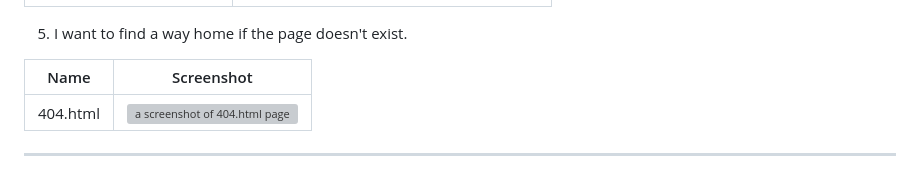
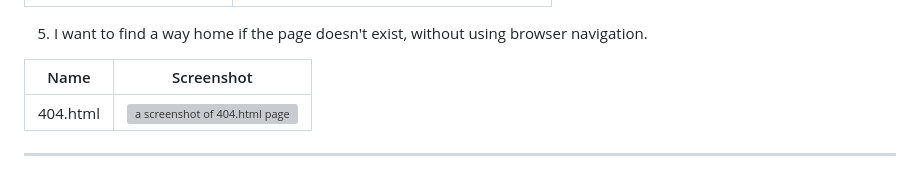
Before and after one commit to lrchnnng/parrot-quiz, a Markdown page: README.md, the part around the change. Rendered like a GitHub page; grey boxes are pictures that could not be loaded.

Commit message:
finished readme

```diff
--- a/README.md
+++ b/README.md
@@ -216,7 +216,7 @@ The surface plane is the last layer and deals with the aesthetics of the user in
   |Footer - social media links|![screenshot of footer section](assets/images/readme-img/footer-screenshot.png)|
 
 
-5. I want to find a way home if the page doesn't exist.
+5. I want to find a way home if the page doesn't exist, without using browser navigation.
 
   |Name|Screenshot|
   |:---:|:---:|
```
